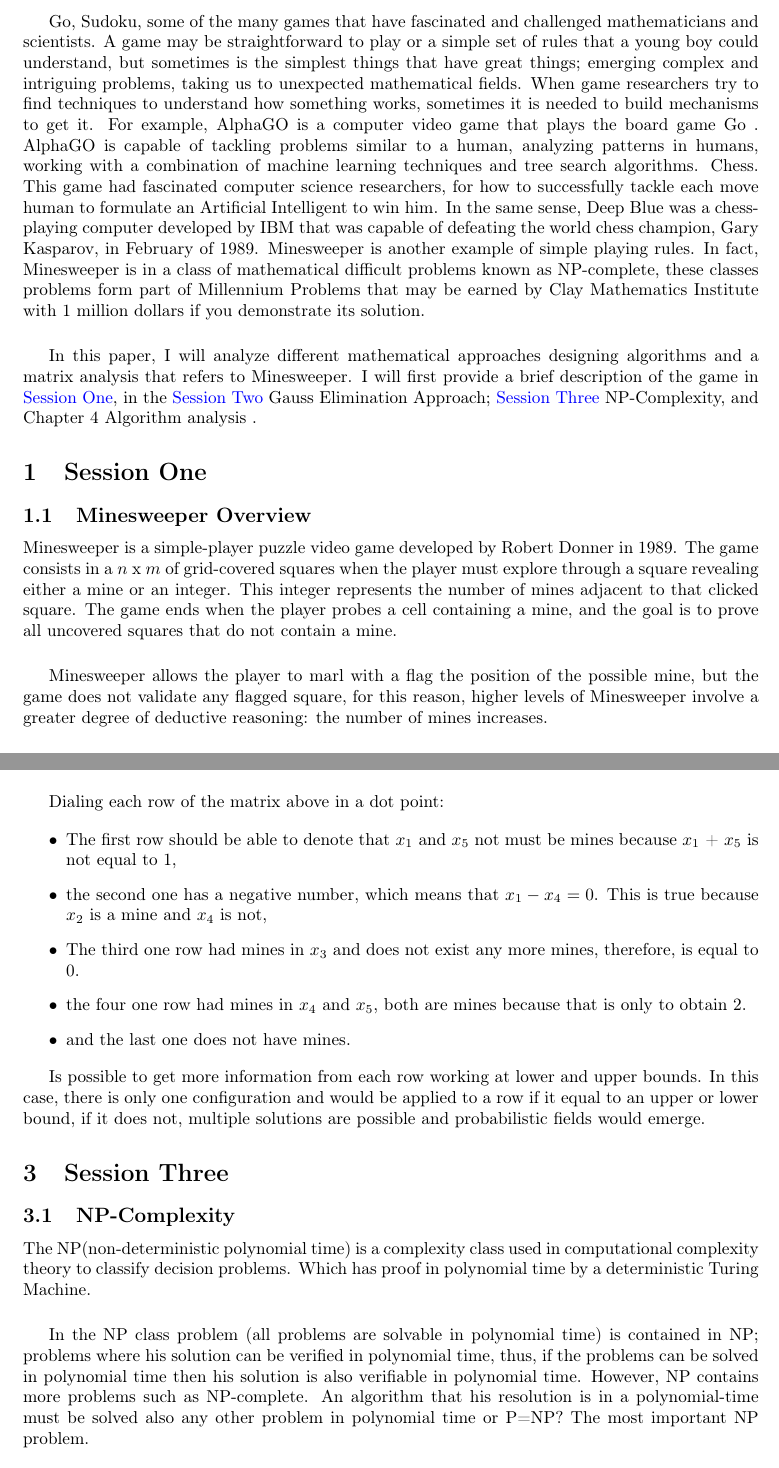
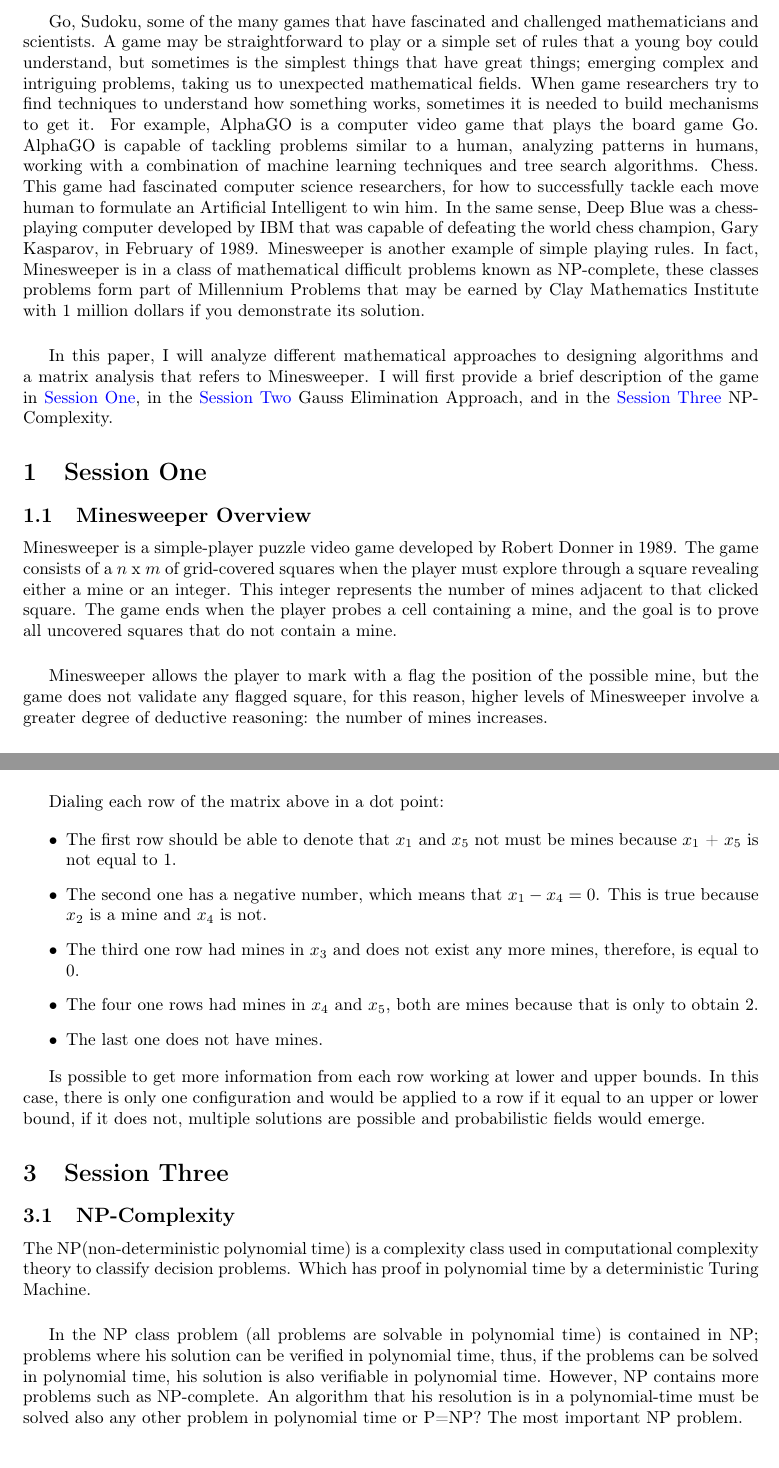
Before and after one commit to 0xffset/MinesReact, a LaTeX paper (docs/paper.tex): two parts of pages 1 and 4 of 5, joined at a grey line, cut so that both start at the same text. Compiled offline with pdfLaTeX.

Commit message:
checking grammar

```diff
--- a/docs/paper.tex
+++ b/docs/paper.tex
@@ -40,21 +40,23 @@ In this paper, we explore different mathematical approaches in Minesweeper like
 \vspace{5mm} %5mm vertical space
 
 Go, Sudoku, some of the many games that have fascinated and challenged mathematicians and scientists.  A game may be straightforward to play or a simple set of rules that a young boy could understand, but sometimes is the simplest things that have great things; emerging complex and intriguing problems, taking us to unexpected mathematical fields.
-When game researchers try to find techniques to understand how something works, sometimes it is needed to build mechanisms to get it. For example, AlphaGO is a computer video game that plays the board game Go .  AlphaGO is capable of tackling problems similar to a human, analyzing patterns in humans, working with a combination of machine learning techniques and tree search algorithms.
+When game researchers try to find techniques to understand how something works, sometimes it is needed to build mechanisms to get it. For example, AlphaGO is a computer video game that plays the board game Go.  AlphaGO is capable of tackling problems similar to a human, analyzing patterns in humans, working with a combination of machine learning techniques and tree search algorithms.
 Chess. This game had fascinated computer science researchers, for how to successfully tackle each move human to formulate an Artificial Intelligent to win him. In the same sense, Deep Blue was a chess-playing computer developed by IBM that was capable of defeating the world chess champion, Gary Kasparov, in February of 1989.
 Minesweeper is another example of simple playing rules. In fact,  Minesweeper is in a class of mathematical difficult problems known as NP-complete, these classes problems form part of Millennium Problems that may be earned by Clay Mathematics Institute with 1 million dollars if you demonstrate its solution.
 
+
 \vspace{5mm} %5mm vertical space
-In this paper, I will analyze different mathematical approaches designing algorithms and a matrix analysis that refers to Minesweeper. I will first provide a brief description of the game in \nameref{chap:1}, in the \nameref{chap:2} Gauss Elimination Approach; \nameref{chap:3}  NP-Complexity, and Chapter 4 Algorithm analysis .
+In this paper, I will analyze different mathematical approaches to designing algorithms and a matrix analysis that refers to Minesweeper. I will first provide a brief description of the game in \nameref{chap:1}, in the \nameref{chap:2} Gauss Elimination Approach, and in the  \nameref{chap:3}  NP-Complexity.
 
 \section{Session One} \label{chap:1}
 
 \subsection{Minesweeper Overview}
-Minesweeper is a simple-player puzzle video game developed by Robert Donner in 1989. The game consists in a $n$ x $m$ of grid-covered squares when the player must explore through a square revealing  either a mine or an integer. This integer represents the number of mines adjacent to that clicked square. The game ends when the player probes a cell containing a mine, and the goal is to prove all uncovered squares that do not contain a mine.
+Minesweeper is a simple-player puzzle video game developed by Robert Donner in 1989. The game consists of a $n$ x $m$ of grid-covered squares when the player must explore through a square revealing either a mine or an integer. This integer represents the number of mines adjacent to that clicked square. The game ends when the player probes a cell containing a mine, and the goal is to prove all uncovered squares that do not contain a mine.
+
 
 
 \vspace{5mm} %5mm vertical space
-Minesweeper allows the player to marl with a flag the position of the possible mine, but the game does not validate any flagged square, for this reason, higher levels of Minesweeper involve a greater degree of deductive reasoning: the number of mines increases.
+Minesweeper allows the player to mark with a flag the position of the possible mine, but the game does not validate any flagged square, for this reason, higher levels of Minesweeper involve a greater degree of deductive reasoning: the number of mines increases.
 
 
 \vspace{5mm} %5mm vertical space
@@ -254,12 +257,12 @@ Negative numbers do not mean the Gauss Elimination has been failing, however, th
 Dialing each row of the matrix above in a dot point:
 
 \begin{itemize}
-  \item The first row should be able to denote that $x_1$ and $x_5$ not must be mines because $x_1$ + $x_5$ is not equal to 1,
+  \item The first row should be able to denote that $x_1$ and $x_5$ not must be mines because $x_1$ + $x_5$ is not equal to 1.
 
-  \item the second one has a negative number, which means that $x_1 - x_4 = 0$. This is true because $x_2$ is a mine and $x_4$ is not,
+  \item The second one has a negative number, which means that $x_1 - x_4 = 0$. This is true because $x_2$ is a mine and $x_4$ is not.
   \item The third one row had mines in $x_3$ and does not exist any more mines, therefore, is equal to 0.
-\item the four one row had mines in $x_4$ and $x_5$, both are mines because that is only to obtain 2.
-\item and the last one does not have mines.
+\item The four one rows had mines in $x_4$ and $x_5$, both are mines because that is only to obtain 2.
+\item The last one does not have mines.
 \end{itemize}
 
 Is possible to get more information from each row working at lower and upper bounds. In this case, there is only one configuration and would be applied to a row if it equal to an upper or lower bound, if it does not, multiple solutions are possible and probabilistic fields would emerge.
@@ -270,5 +273,5 @@ Is possible to get more information from each row working at lower and upper bou
 The NP(non-deterministic polynomial time) is a complexity class used in computational complexity theory to classify decision problems. Which has proof in polynomial time by a deterministic Turing Machine.
 
 \vspace{5mm} %5mm vertical space
-In the NP class problem (all problems are solvable in polynomial time) is contained in NP; problems where his solution can be verified in polynomial time, thus, if the problems can be solved in polynomial time then his solution is also verifiable in polynomial time. However, NP contains more problems such as NP-complete. An algorithm that his resolution is in a polynomial-time must be solved also any other problem in polynomial time or P=NP? The most important NP problem.
+In the NP class problem (all problems are solvable in polynomial time) is contained in NP; problems where his solution can be verified in polynomial time, thus, if the problems can be solved in polynomial time, his solution is also verifiable in polynomial time. However, NP contains more problems such as NP-complete. An algorithm that his resolution is in a polynomial-time must be solved also any other problem in polynomial time or P=NP? The most important NP problem.
 
```
Also changed, not shown: docs/paper.pdf, docs/paper.tex (28 more changed lines).
